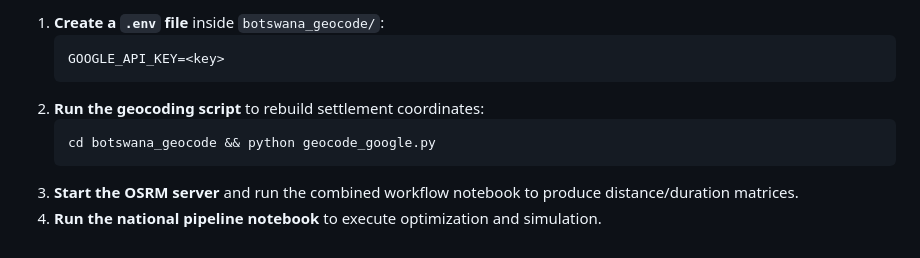
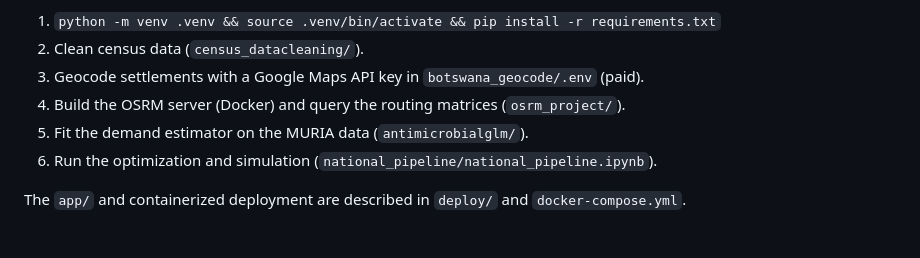
Before and after one commit to mistershilai/thesiscode2026, a Markdown page: README.md, the part around one of its changes. Rendered like a GitHub page.

````diff
--- a/README.md
+++ b/README.md
@@ -76,11 +72,10 @@ Note: as all datasets related to Botswana government data are not public, one mu
 
-1. **Create a `.env` file** inside `botswana_geocode/`:
-   ```
-   GOOGLE_API_KEY=<key>
-   ```
-2. **Run the geocoding script** to rebuild settlement coordinates:
-   ```
-   cd botswana_geocode && python geocode_google.py
-   ```
-3. **Start the OSRM server** and run the combined workflow notebook to produce distance/duration matrices.
-4. **Run the national pipeline notebook** to execute optimization and simulation.
+1. `python -m venv .venv && source .venv/bin/activate && pip install -r requirements.txt`
+2. Clean census data (`census_datacleaning/`).
+3. Geocode settlements with a Google Maps API key in `botswana_geocode/.env` (paid).
+4. Build the OSRM server (Docker) and query the routing matrices (`osrm_project/`).
+5. Fit the demand estimator on the MURIA data (`antimicrobialglm/`).
+6. Run the optimization and simulation (`national_pipeline/national_pipeline.ipynb`).
+
+The `app/` and containerized deployment are described in `deploy/` and
+`docker-compose.yml`.
````
Also changed, not shown: other parts of README.md (+44 -48 lines).
